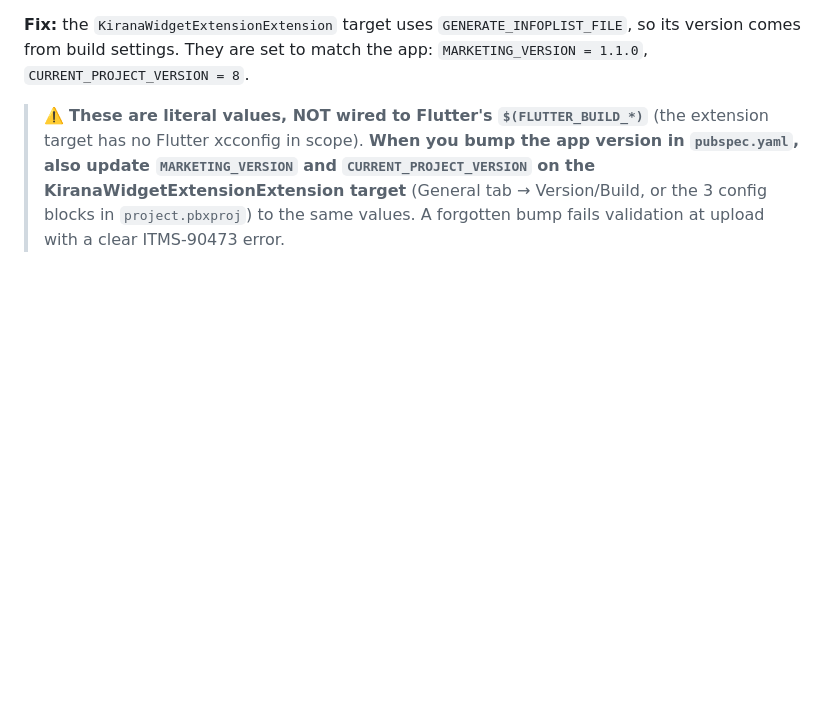
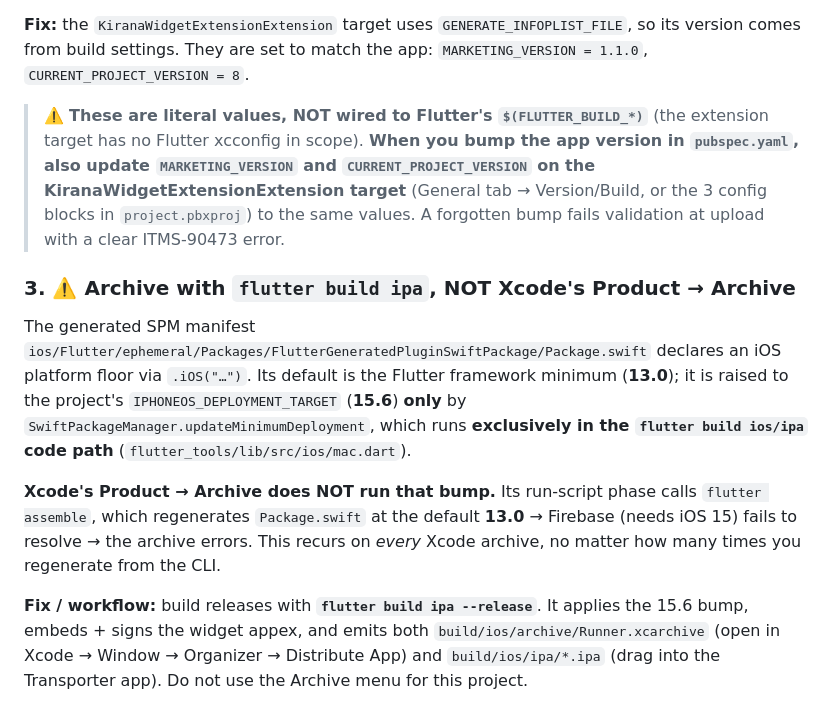
Before and after one commit to bhanuprakash-lit/kirana_ai, a Markdown page: docs/IOS_WIDGET_SETUP.md, the part around the change. Rendered like a GitHub page; blank space fills up the shorter version.

Commit message:
docs(ios): document flutter-build-ipa archive requirement (SPM 13.0 trap)
Co-Authored-By: Claude Opus 4.8 <noreply@anthropic.com>
Claude-Session: https://claude.ai/code/session_019edzqH5E5NTRDCCbDhF8qk

```diff
--- a/docs/IOS_WIDGET_SETUP.md
+++ b/docs/IOS_WIDGET_SETUP.md
@@ -128,3 +128,23 @@ so its version comes from build settings. They are set to match the app:
 > `CURRENT_PROJECT_VERSION` on the KiranaWidgetExtensionExtension target** (General
 > tab → Version/Build, or the 3 config blocks in `project.pbxproj`) to the same
 > values. A forgotten bump fails validation at upload with a clear ITMS-90473 error.
+
+### 3. ⚠️ Archive with `flutter build ipa`, NOT Xcode's Product → Archive
+The generated SPM manifest
+`ios/Flutter/ephemeral/Packages/FlutterGeneratedPluginSwiftPackage/Package.swift`
+declares an iOS platform floor via `.iOS("…")`. Its default is the Flutter
+framework minimum (**13.0**); it is raised to the project's
+`IPHONEOS_DEPLOYMENT_TARGET` (**15.6**) **only** by
+`SwiftPackageManager.updateMinimumDeployment`, which runs **exclusively in the
+`flutter build ios/ipa` code path** (`flutter_tools/lib/src/ios/mac.dart`).
+
+**Xcode's Product → Archive does NOT run that bump.** Its run-script phase calls
+`flutter assemble`, which regenerates `Package.swift` at the default **13.0** →
+Firebase (needs iOS 15) fails to resolve → the archive errors. This recurs on
+*every* Xcode archive, no matter how many times you regenerate from the CLI.
+
+**Fix / workflow:** build releases with **`flutter build ipa --release`**. It
+applies the 15.6 bump, embeds + signs the widget appex, and emits both
+`build/ios/archive/Runner.xcarchive` (open in Xcode → Window → Organizer →
+Distribute App) and `build/ios/ipa/*.ipa` (drag into the Transporter app). Do
+not use the Archive menu for this project.
```
